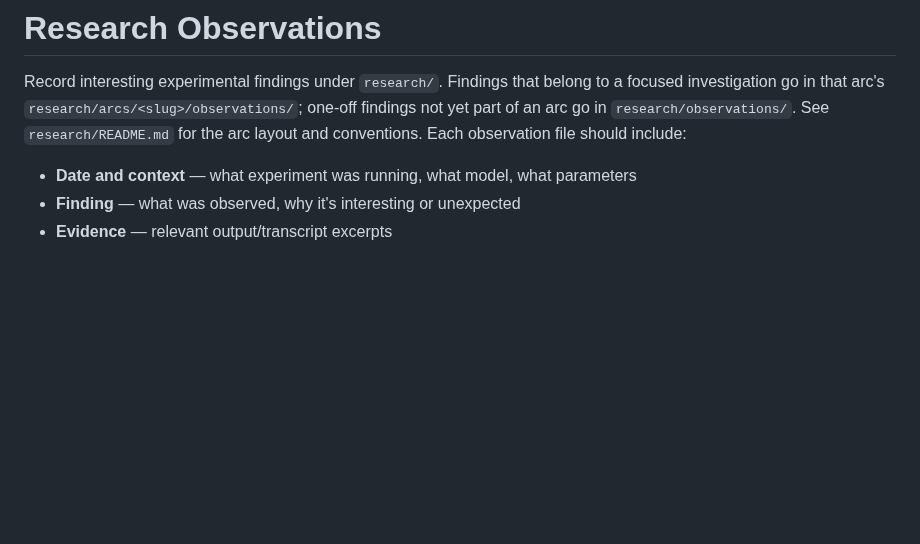
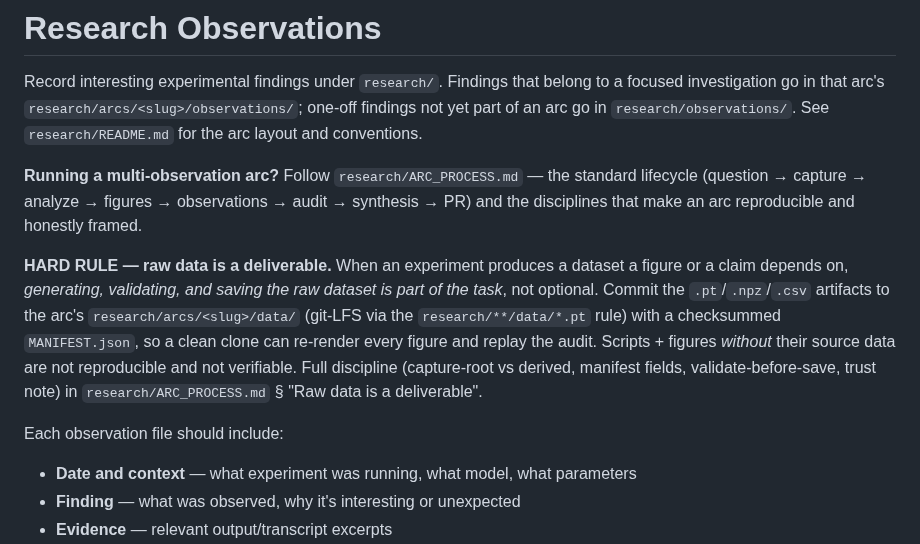
Before and after one commit to skothr/llm, a Markdown page: CLAUDE.md, the part around the change. Rendered like a GitHub page; blank space fills up the shorter version.

```diff
--- a/CLAUDE.md
+++ b/CLAUDE.md
@@ -366,7 +366,24 @@ Record interesting experimental findings under `research/`. Findings that
 belong to a focused investigation go in that arc's
 `research/arcs/<slug>/observations/`; one-off findings not yet part of an arc
 go in `research/observations/`. See `research/README.md` for the arc layout
-and conventions. Each observation file should include:
+and conventions.
+
+**Running a multi-observation arc?** Follow `research/ARC_PROCESS.md` — the
+standard lifecycle (question → capture → analyze → figures → observations →
+audit → synthesis → PR) and the disciplines that make an arc reproducible and
+honestly framed.
+
+**HARD RULE — raw data is a deliverable.** When an experiment produces a
+dataset a figure or a claim depends on, *generating, validating, and saving the
+raw dataset is part of the task*, not optional. Commit the `.pt`/`.npz`/`.csv`
+artifacts to the arc's `research/arcs/<slug>/data/` (git-LFS via the
+`research/**/data/*.pt` rule) with a checksummed `MANIFEST.json`, so a clean
+clone can re-render every figure and replay the audit. Scripts + figures
+*without* their source data are not reproducible and not verifiable. Full
+discipline (capture-root vs derived, manifest fields, validate-before-save,
+trust note) in `research/ARC_PROCESS.md` § "Raw data is a deliverable".
+
+Each observation file should include:
 - **Date and context** — what experiment was running, what model, what parameters
 - **Finding** — what was observed, why it's interesting or unexpected
 - **Evidence** — relevant output/transcript excerpts
```
Also changed, not shown: research/ARC_PROCESS.md (added, +271 -0 lines), research/README.md (+5 -0 lines).
